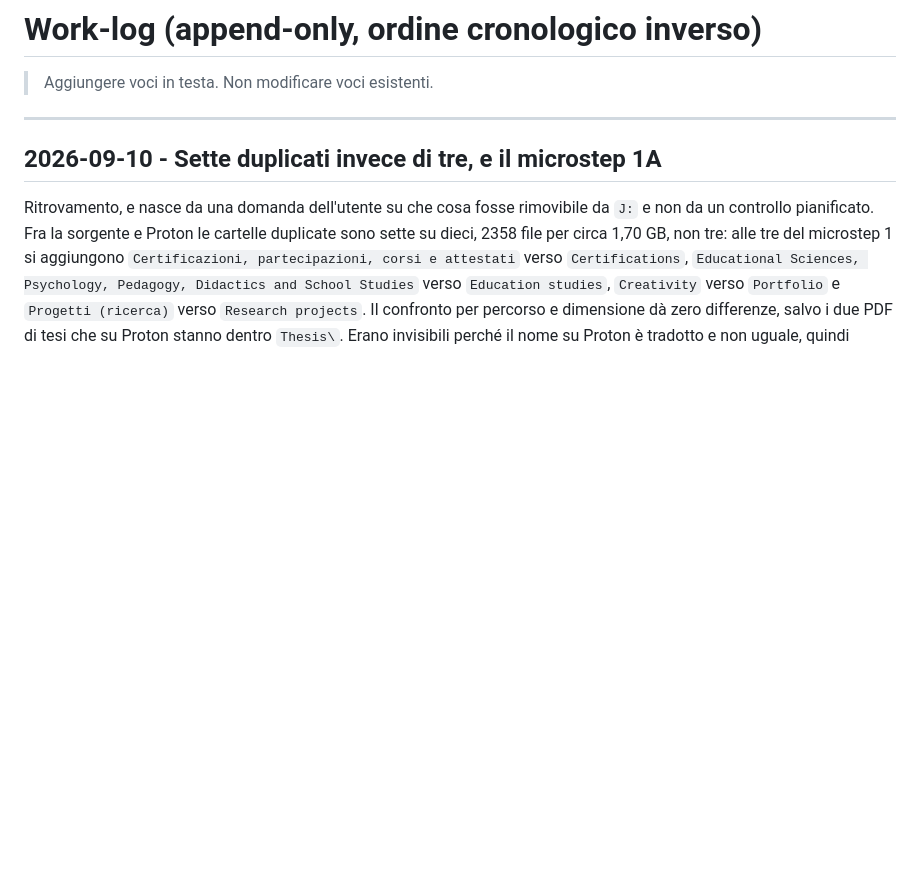
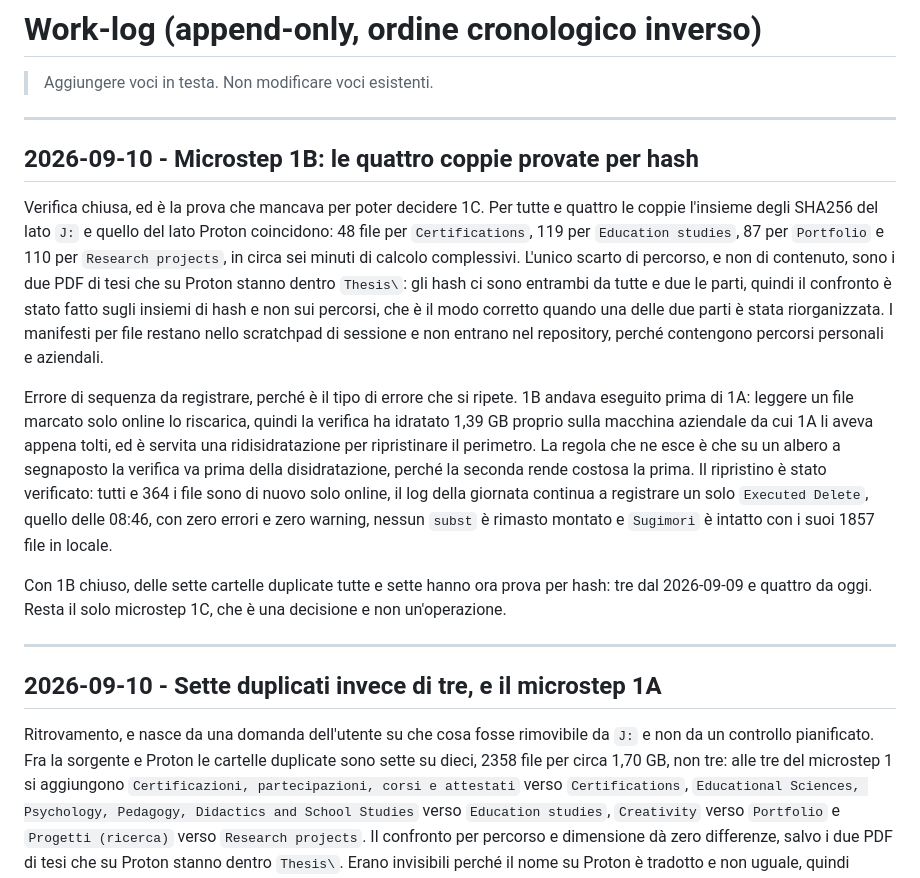
Before and after one commit to alesop95/my-cv, a Markdown page: .claude/memory/progress.md, the part around the change. Drawn GitHub-style; blank space fills up the shorter version.

Commit message:
Microstep 1B: quattro coppie provate per hash

```diff
--- a/.claude/memory/progress.md
+++ b/.claude/memory/progress.md
@@ -1,6 +1,16 @@
 # Work-log (append-only, ordine cronologico inverso)
 
 > Aggiungere voci in testa. Non modificare voci esistenti.
+
+---
+
+## 2026-09-10 - Microstep 1B: le quattro coppie provate per hash
+
+Verifica chiusa, ed è la prova che mancava per poter decidere 1C. Per tutte e quattro le coppie l'insieme degli SHA256 del lato `J:` e quello del lato Proton coincidono: 48 file per `Certifications`, 119 per `Education studies`, 87 per `Portfolio` e 110 per `Research projects`, in circa sei minuti di calcolo complessivi. L'unico scarto di percorso, e non di contenuto, sono i due PDF di tesi che su Proton stanno dentro `Thesis\`: gli hash ci sono entrambi da tutte e due le parti, quindi il confronto è stato fatto sugli insiemi di hash e non sui percorsi, che è il modo corretto quando una delle due parti è stata riorganizzata. I manifesti per file restano nello scratchpad di sessione e non entrano nel repository, perché contengono percorsi personali e aziendali.
+
+Errore di sequenza da registrare, perché è il tipo di errore che si ripete. 1B andava eseguito prima di 1A: leggere un file marcato solo online lo riscarica, quindi la verifica ha idratato 1,39 GB proprio sulla macchina aziendale da cui 1A li aveva appena tolti, ed è servita una ridisidratazione per ripristinare il perimetro. La regola che ne esce è che su un albero a segnaposto la verifica va prima della disidratazione, perché la seconda rende costosa la prima. Il ripristino è stato verificato: tutti e 364 i file sono di nuovo solo online, il log della giornata continua a registrare un solo `Executed Delete`, quello delle 08:46, con zero errori e zero warning, nessun `subst` è rimasto montato e `Sugimori` è intatto con i suoi 1857 file in locale.
+
+Con 1B chiuso, delle sette cartelle duplicate tutte e sette hanno ora prova per hash: tre dal 2026-09-09 e quattro da oggi. Resta il solo microstep 1C, che è una decisione e non un'operazione.
 
 ---
 
```
Also changed, not shown: .claude/context/roadmap.md (+1 -1 lines), .claude/memory/index.md (+3 -3 lines).
